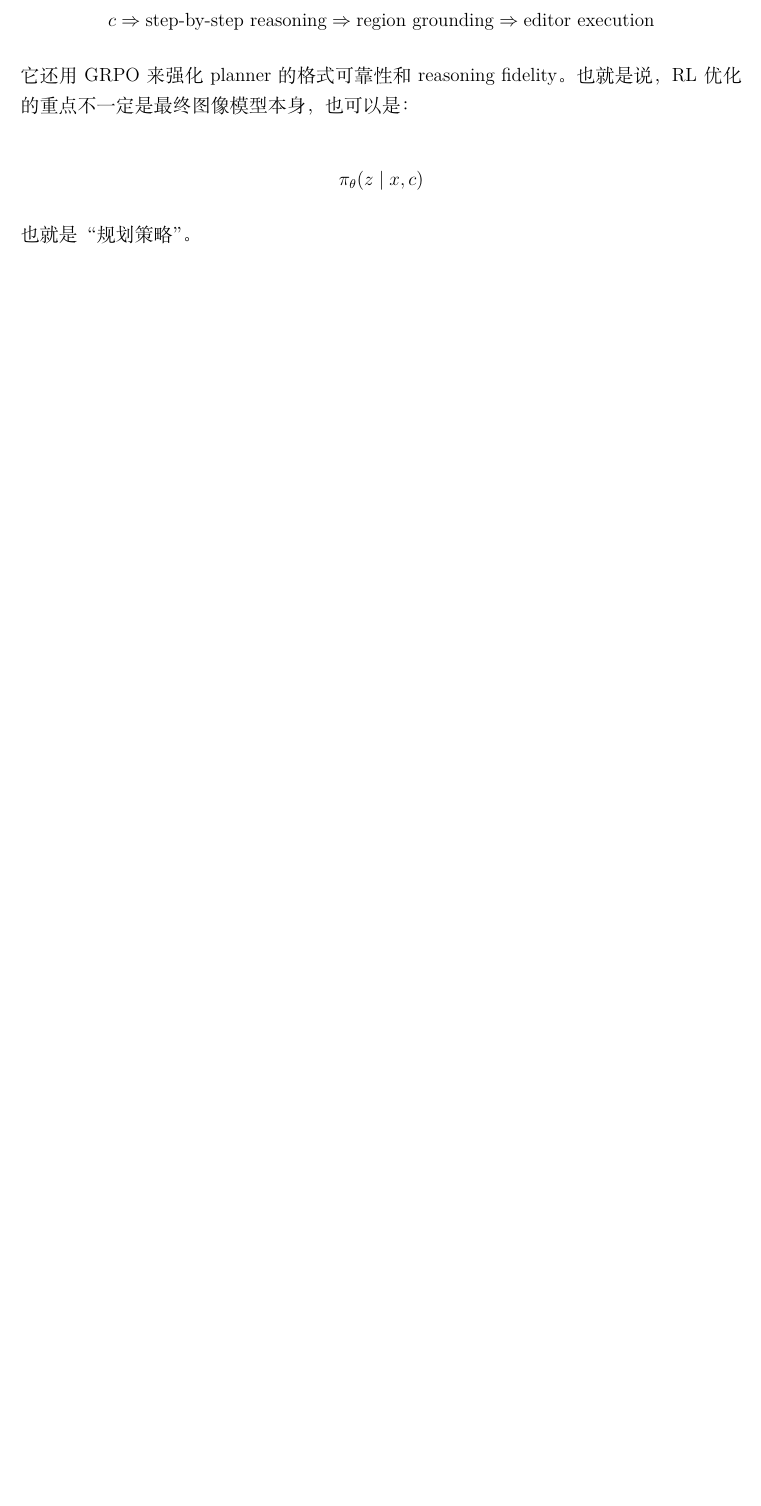
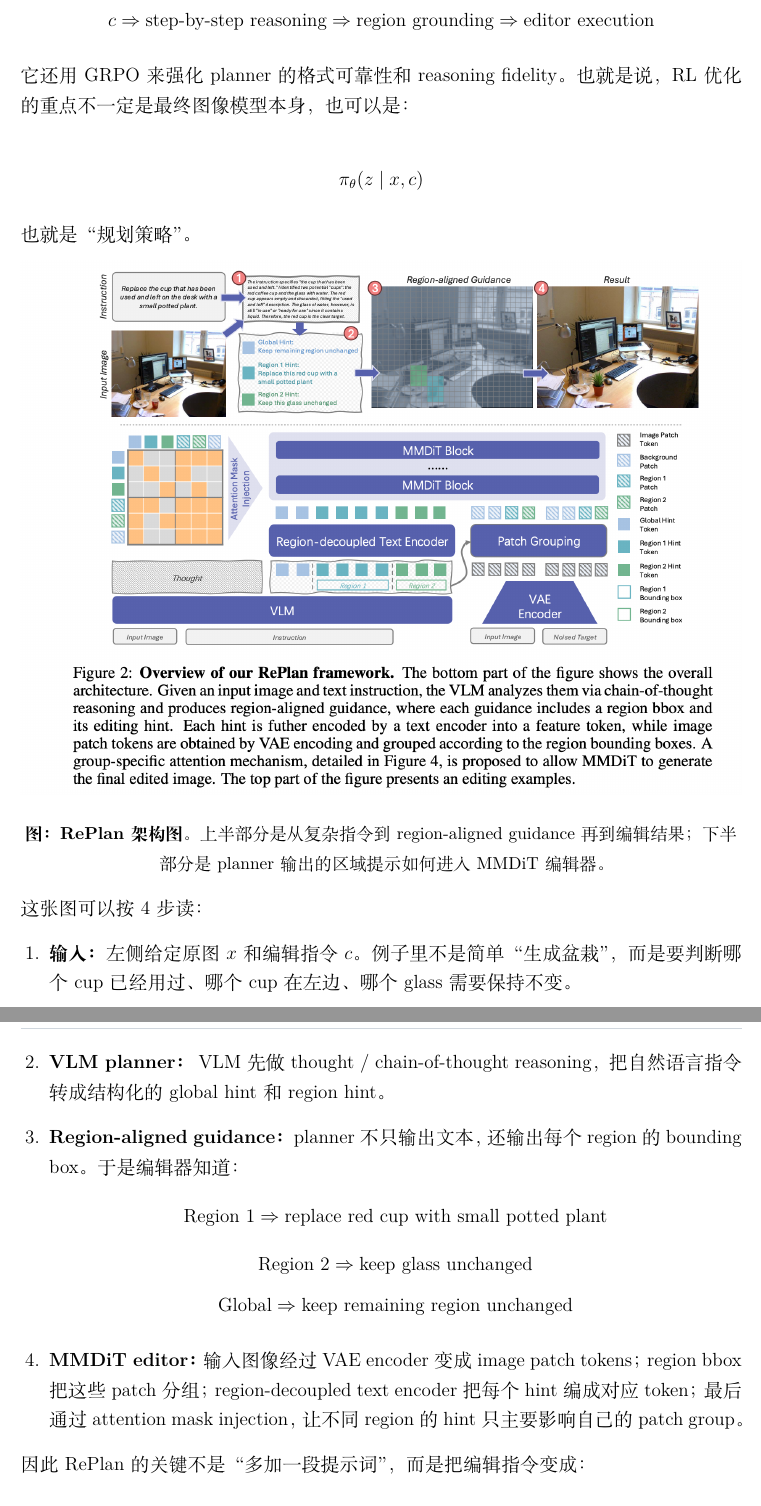
Before and after one commit to wangyePHD/My-Notes, a LaTeX document (main.tex, which reads Notes/00_learning_system/study_sessions/image_editing_post_training_2026_04_26/round_09_image_editing_rl.tex): part of page 176 of 185 before the commit and two parts of pages 176 and 177 of 186 after it, the two joined at a grey line, cut so that both start at the same text, the shorter picture padded with empty space. Compiled offline with XeLaTeX.

Commit message:
Add RePlan architecture explanation

```diff
--- a/Notes/00_learning_system/study_sessions/image_editing_post_training_2026_04_26/round_09_image_editing_rl.tex
+++ b/Notes/00_learning_system/study_sessions/image_editing_post_training_2026_04_26/round_09_image_editing_rl.tex
@@ -278,3 +278,35 @@ c
 \]
 
 也就是“规划策略”。
+
+\begin{center}
+\includegraphics[width=\linewidth]{imgs/replan.png}
+
+{\small\textbf{图：RePlan 架构图。}上半部分是从复杂指令到 region-aligned guidance 再到编辑结果；下半部分是 planner 输出的区域提示如何进入 MMDiT 编辑器。}
+\end{center}
+
+这张图可以按 4 步读：
+
+\begin{enumerate}[leftmargin=1.5em]
+  \item \textbf{输入：} 左侧给定原图 $x$ 和编辑指令 $c$。例子里不是简单“生成盆栽”，而是要判断哪个 cup 已经用过、哪个 cup 在左边、哪个 glass 需要保持不变。
+  \item \textbf{VLM planner：} VLM 先做 thought / chain-of-thought reasoning，把自然语言指令转成结构化的 global hint 和 region hint。
+  \item \textbf{Region-aligned guidance：} planner 不只输出文本，还输出每个 region 的 bounding box。于是编辑器知道：
+  \[
+  \text{Region 1}
+  \Rightarrow
+  \text{replace red cup with small potted plant}
+  \]
+  \[
+  \text{Region 2}
+  \Rightarrow
+  \text{keep glass unchanged}
+  \]
+  \[
+  \text{Global}
+  \Rightarrow
+  \text{keep remaining region unchanged}
+  \]
+  \item \textbf{MMDiT editor：} 输入图像经过 VAE encoder 变成 image patch tokens；region bbox 把这些 patch 分组；region-decoupled text encoder 把每个 hint 编成对应 token；最后通过 attention mask injection，让不同 region 的 hint 只主要影响自己的 patch group。
+\end{enumerate}
+
+因此 RePlan 的关键不是“多加一段提示词”，而是把编辑指令变成：
```
Also changed, not shown: imgs/replan.png (added), Notes/00_learning_system/study_sessions/image_editing_post_training_2026_04_26/round_09_image_editing_rl.tex (23 more changed lines).
